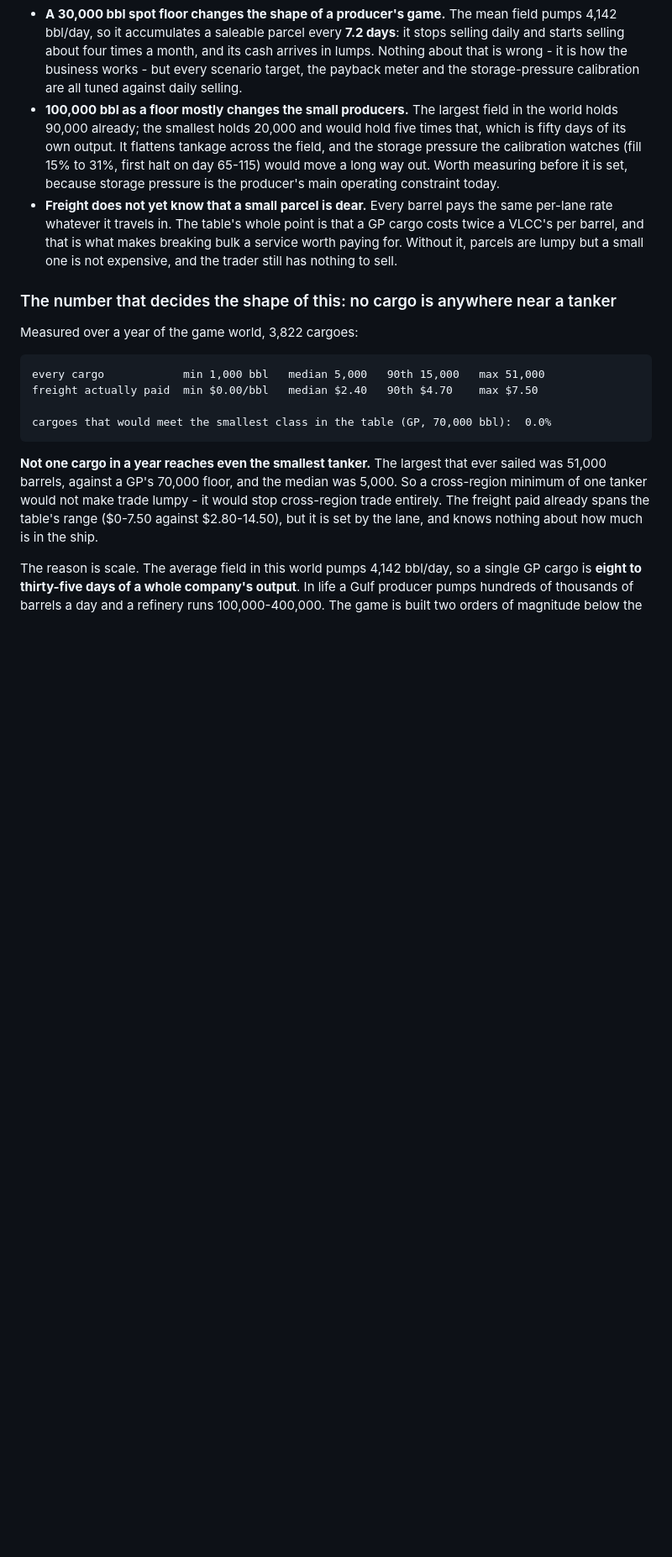
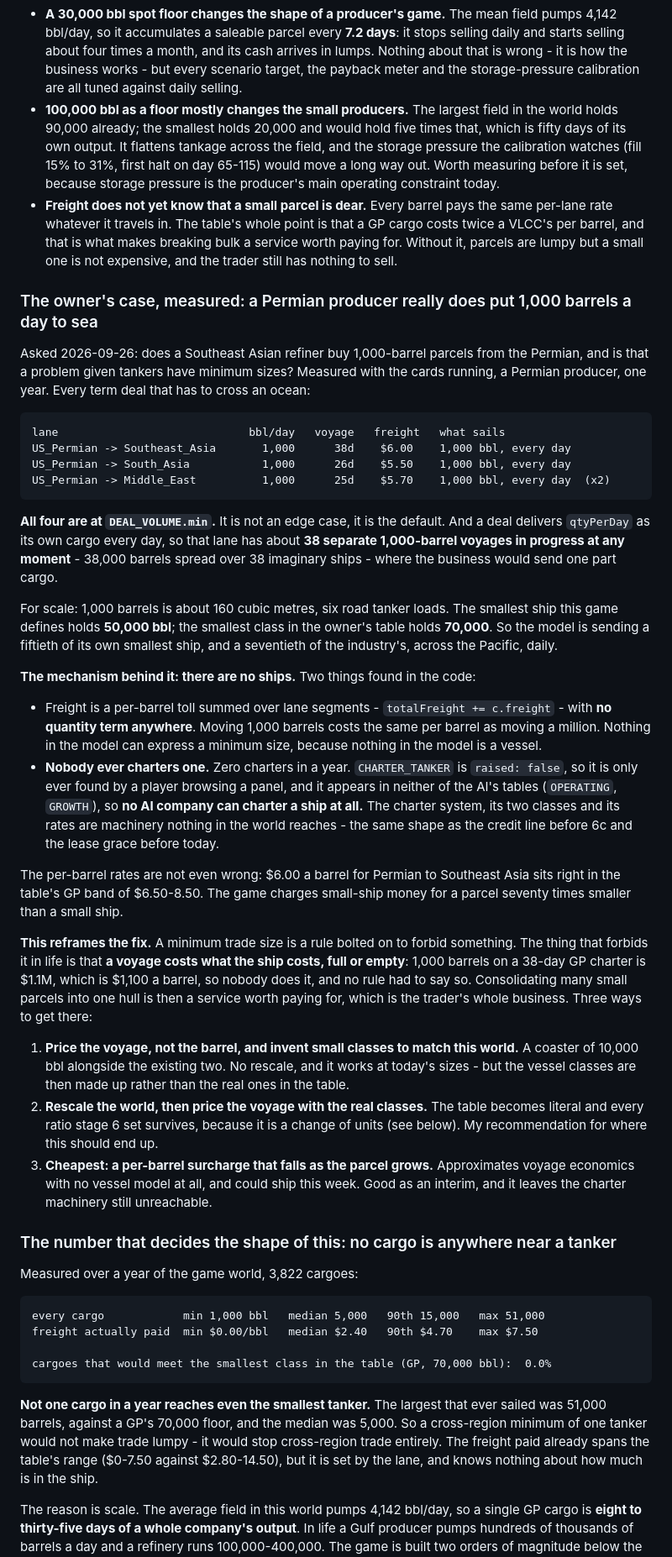
Before and after one commit to protheus99/hormuz, a Markdown page: QUESTIONS.md, the part around the change. Shown at 84% size. GitHub-like rendering; blank space fills up the shorter version.

Commit message:
The owner's case, measured: 1,000 barrels a day crossing the Pacific
Asked whether a Southeast Asian refiner really buys 1,000-barrel parcels from the
Permian. It does, and by contract rather than on the spot: all four ocean-crossing
term deals in a year were at DEAL_VOLUME.min, and a deal sails qtyPerDay as its
own cargo every day - so that lane runs about 38 separate 1,000-barrel voyages at
once where the business would send one part cargo.

Two findings behind it, both worth having written down.

Freight has no quantity term at all. It is a per-barrel toll summed over lane
segments, so a thousand barrels costs the same per barrel as a million. Nothing in
the model can express a minimum cargo, because nothing in the model is a vessel.

And nobody ever charters one - zero charters in a year. CHARTER_TANKER is
raised: false, so only a player browsing a panel ever finds it, and it is in
neither of the AI's tables, so no AI company can charter a ship at all. The
charter system and its two classes are machinery nothing in the world reaches,
which is the same shape as the credit line before 6c and the lease grace before
yesterday.

Which reframes the fix: a minimum trade size is a rule bolted on to forbid
something that voyage economics already forbid. A thousand barrels on a 38-day
charter is $1,100 a barrel, so nobody does it and no rule has to say so - and
consolidating small parcels into one hull becomes the trader's business. Three
routes written up for the owner, with what each costs.

Co-Authored-By: Claude Opus 5 <noreply@anthropic.com>

````diff
--- a/QUESTIONS.md
+++ b/QUESTIONS.md
@@ -432,6 +432,60 @@ Three consequences fall out of those numbers, and each is a decision rather than
   and that is what makes breaking bulk a service worth paying for. Without it, parcels are lumpy but
   a small one is not expensive, and the trader still has nothing to sell.
 
+### The owner's case, measured: a Permian producer really does put 1,000 barrels a day to sea
+
+Asked 2026-09-26: does a Southeast Asian refiner buy 1,000-barrel parcels from the Permian, and is
+that a problem given tankers have minimum sizes? Measured with the cards running, a Permian producer,
+one year. Every term deal that has to cross an ocean:
+
+```
+lane                             bbl/day   voyage   freight   what sails
+US_Permian -> Southeast_Asia       1,000      38d    $6.00    1,000 bbl, every day
+US_Permian -> South_Asia           1,000      26d    $5.50    1,000 bbl, every day
+US_Permian -> Middle_East          1,000      25d    $5.70    1,000 bbl, every day  (x2)
+```
+
+**All four are at `DEAL_VOLUME.min`.** It is not an edge case, it is the default. And a deal delivers
+`qtyPerDay` as its own cargo every day, so that lane has about **38 separate 1,000-barrel voyages in
+progress at any moment** - 38,000 barrels spread over 38 imaginary ships - where the business would
+send one part cargo.
+
+For scale: 1,000 barrels is about 160 cubic metres, six road tanker loads. The smallest ship this game
+defines holds **50,000 bbl**; the smallest class in the owner's table holds **70,000**. So the model is
+sending a fiftieth of its own smallest ship, and a seventieth of the industry's, across the Pacific,
+daily.
+
+**The mechanism behind it: there are no ships.** Two things found in the code:
+
+- Freight is a per-barrel toll summed over lane segments - `totalFreight += c.freight` - with **no
+  quantity term anywhere**. Moving 1,000 barrels costs the same per barrel as moving a million. Nothing
+  in the model can express a minimum size, because nothing in the model is a vessel.
+- **Nobody ever charters one.** Zero charters in a year. `CHARTER_TANKER` is `raised: false`, so it is
+  only ever found by a player browsing a panel, and it appears in neither of the AI's tables
+  (`OPERATING`, `GROWTH`), so **no AI company can charter a ship at all.** The charter system, its two
+  classes and its rates are machinery nothing in the world reaches - the same shape as the credit line
+  before 6c and the lease grace before today.
+
+The per-barrel rates are not even wrong: $6.00 a barrel for Permian to Southeast Asia sits right in
+the table's GP band of $6.50-8.50. The game charges small-ship money for a parcel seventy times
+smaller than a small ship.
+
+**This reframes the fix.** A minimum trade size is a rule bolted on to forbid something. The thing that
+forbids it in life is that **a voyage costs what the ship costs, full or empty**: 1,000 barrels on a
+38-day GP charter is $1.1M, which is $1,100 a barrel, so nobody does it, and no rule had to say so.
+Consolidating many small parcels into one hull is then a service worth paying for, which is the
+trader's whole business. Three ways to get there:
+
+1. **Price the voyage, not the barrel, and invent small classes to match this world.** A coaster of
+   10,000 bbl alongside the existing two. No rescale, and it works at today's sizes - but the vessel
+   classes are then made up rather than the real ones in the table.
+2. **Rescale the world, then price the voyage with the real classes.** The table becomes literal and
+   every ratio stage 6 set survives, because it is a change of units (see below). My recommendation for
+   where this should end up.
+3. **Cheapest: a per-barrel surcharge that falls as the parcel grows.** Approximates voyage economics
+   with no vessel model at all, and could ship this week. Good as an interim, and it leaves the charter
+   machinery still unreachable.
+
 ### The number that decides the shape of this: no cargo is anywhere near a tanker
 
 Measured over a year of the game world, 3,822 cargoes:
````
